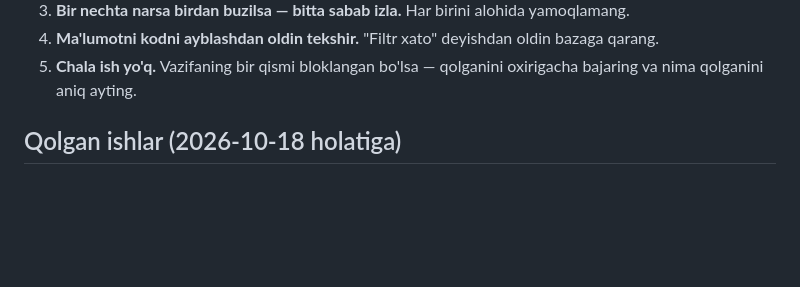
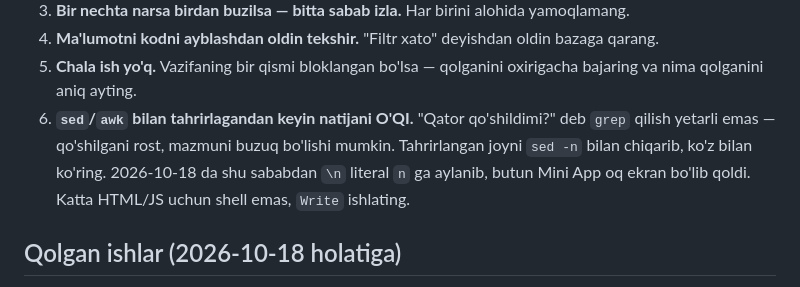
Before and after one commit to anasusmonov752-collab/tarnov-restaurant-platform, a Markdown page: CLAUDE.md, the part around the change. GitHub-like rendering; blank space fills up the shorter version.

Commit message:
CLAUDE.md: 6-qoida — shell tahriridan keyin natijani o'qish
Bugun uch marta bir xil toifadagi xato: yarim almashgan o'zgaruvchi,
ortiqcha qavs, va \n o'rniga literal 'n'. Har uchalasida ham grep
bilan 'qo'shildimi' deb tekshirilgan va 'ha' olingan — lekin
qo'shilgan matnning o'zi ko'rilmagan. Oxirgisi butun Mini App'ni
oq ekranga aylantirdi.

Co-Authored-By: Claude Opus 5 <noreply@anthropic.com>

```diff
--- a/CLAUDE.md
+++ b/CLAUDE.md
@@ -16,6 +16,12 @@ This file provides guidance to Claude Code (claude.ai/code) when working with co
    oldin bazaga qarang.
 5. **Chala ish yo'q.** Vazifaning bir qismi bloklangan bo'lsa —
    qolganini oxirigacha bajaring va nima qolganini aniq ayting.
+6. **`sed`/`awk` bilan tahrirlagandan keyin natijani O'QI.** "Qator
+   qo'shildimi?" deb `grep` qilish yetarli emas — qo'shilgani rost,
+   mazmuni buzuq bo'lishi mumkin. Tahrirlangan joyni `sed -n` bilan
+   chiqarib, ko'z bilan ko'ring. 2026-10-18 da shu sababdan `\n`
+   literal `n` ga aylanib, butun Mini App oq ekran bo'lib qoldi.
+   Katta HTML/JS uchun shell emas, `Write` ishlating.
 
 ## Qolgan ishlar (2026-10-18 holatiga)
 
```
